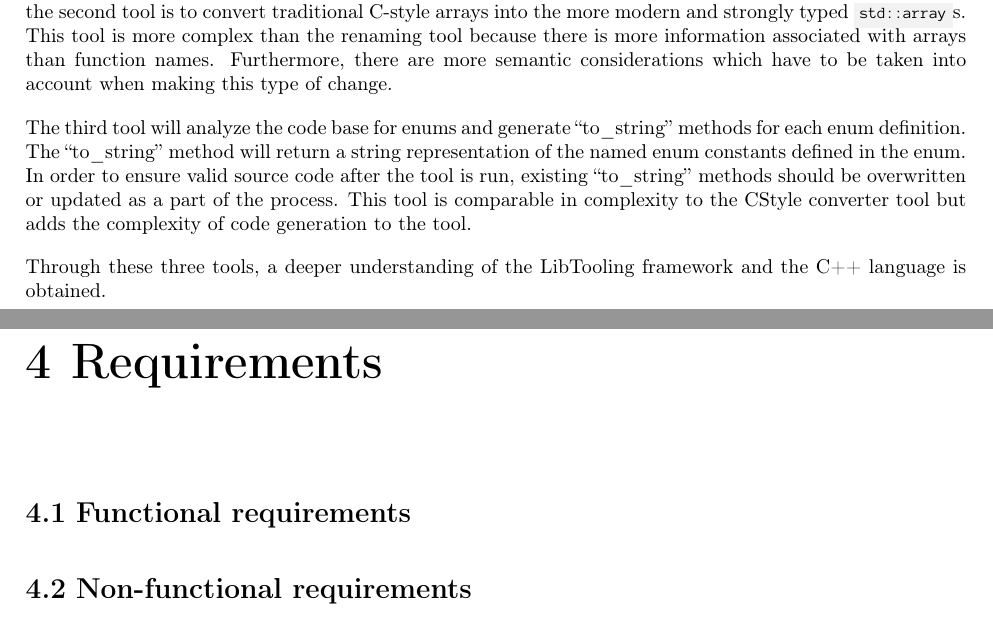
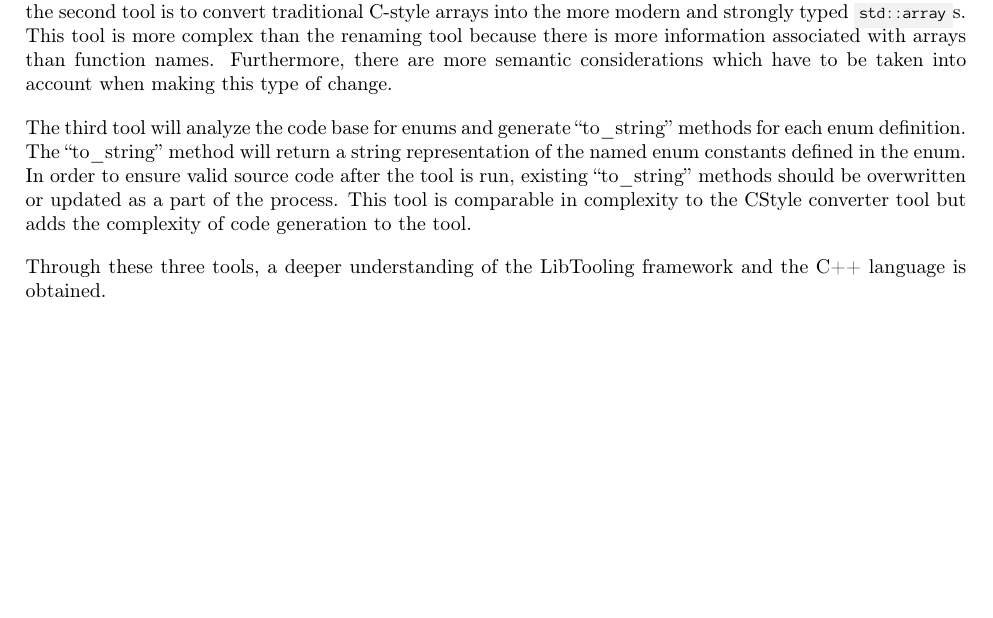
Before and after one commit to mortenhaahr/RD, a LaTeX document (report/main.tex, which reads report/060requirements/01requirements.tex, report/060requirements/02functional.tex, report/060requirements/03non_functional.tex): two parts of pages 9 and 10 of 49 before the commit and part of page 9 of 47 after it, the two joined at a grey line, cut so that both start at the same text, the shorter picture padded with empty space. Compiled offline with pdfLaTeX.

Commit message:
Deleted req and arch

```diff
--- a/report/060requirements/01requirements.tex
+++ /dev/null
@@ -1 +0,0 @@
-\chapter{Requirements}
--- a/report/060requirements/02functional.tex
+++ /dev/null
@@ -1 +0,0 @@
-\section{Functional requirements}
--- a/report/060requirements/03non_functional.tex
+++ /dev/null
@@ -1 +0,0 @@
-\section{Non-functional requirements}
```
Also changed, not shown: report/070architecture/01architecture.tex (deleted, +0 -1 lines), report/main.tex (+0 -4 lines).
